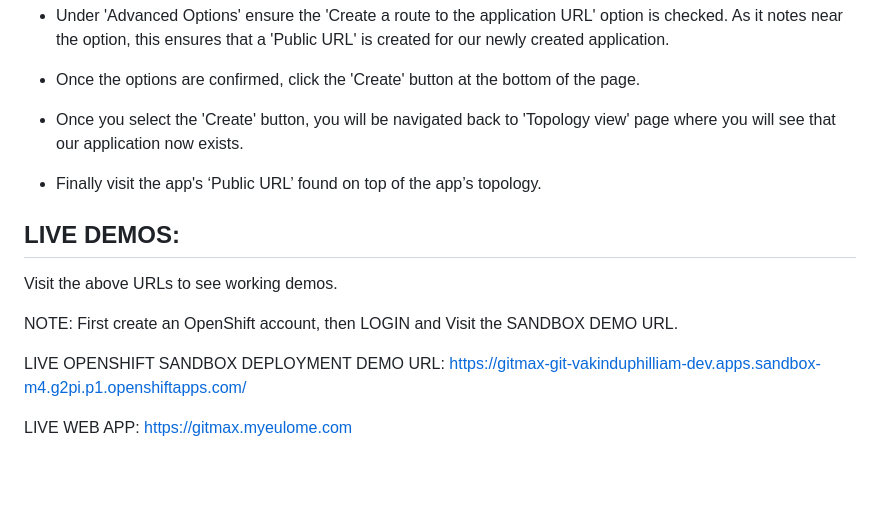
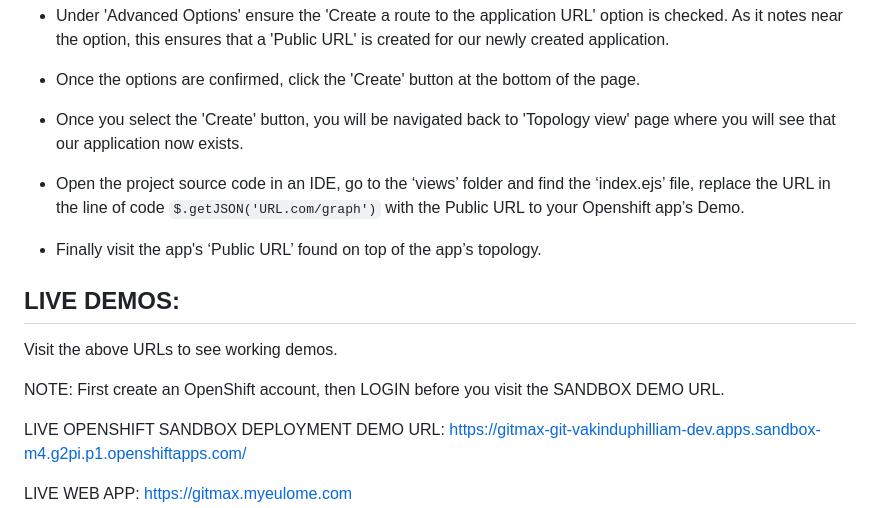
Before and after one commit to VakinduPhilliam/gitmax, a Markdown page: README.md, the part around the change. Drawn GitHub-style; blank space fills up the shorter version.

Commit message:
Gitmax(README.md): Updated Documentation.

```diff
--- a/README.md
+++ b/README.md
@@ -122,6 +122,8 @@ By default Openshift will choose to use the 'Dockerfile' that is found in the Gi
 
 - Once you select the 'Create' button, you will be navigated back to 'Topology view' page where you will see that our application now exists.
 
+- Open the project source code in an IDE, go to the ‘views’ folder and find the ‘index.ejs’ file, replace the URL in the line of code `$.getJSON('URL.com/graph')` with the Public URL to your Openshift app’s Demo.
+
 - Finally visit the app's ‘Public URL’ found on top of the app’s topology.
 
 </br>
@@ -130,7 +132,7 @@ By default Openshift will choose to use the 'Dockerfile' that is found in the Gi
 
 Visit the above URLs to see working demos.
 
-NOTE: First create an OpenShift account, then LOGIN and Visit the SANDBOX DEMO URL.
+NOTE: First create an OpenShift account, then LOGIN before you visit the SANDBOX DEMO URL.
 
 LIVE OPENSHIFT SANDBOX DEPLOYMENT DEMO URL: https://gitmax-git-vakinduphilliam-dev.apps.sandbox-m4.g2pi.p1.openshiftapps.com/
 
```
